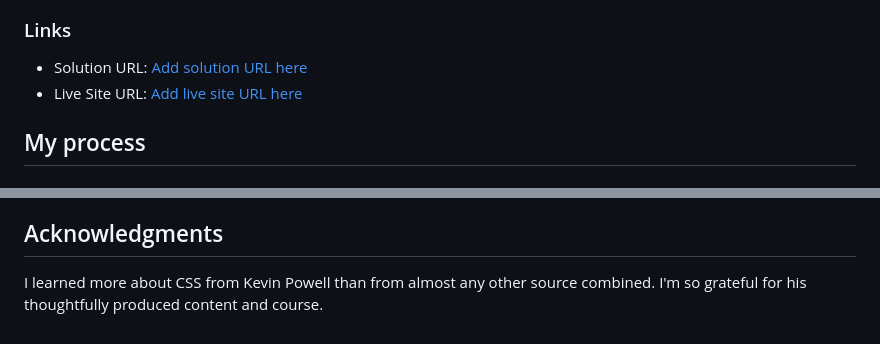
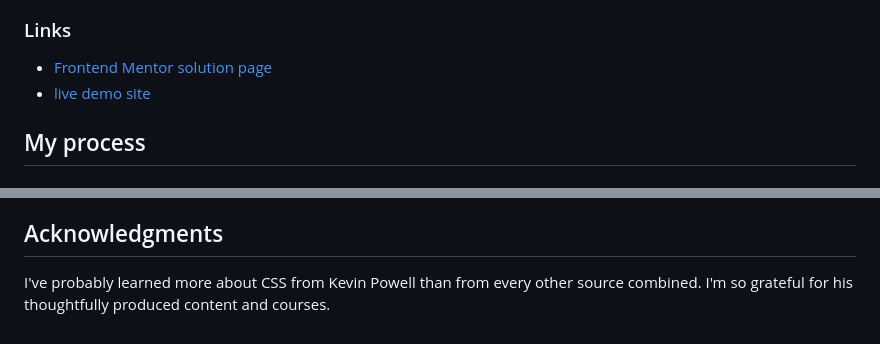
Before and after one commit to MattPahuta/bento-grid, a Markdown page: README.md, 2 parts joined by grey strips. Drawn GitHub-style.

Commit message:
Update readme with demo url

```diff
--- a/README.md
+++ b/README.md
@@ -29,8 +29,8 @@ Users should be able to:
 
 ### Links
 
-- Solution URL: [Add solution URL here](https://your-solution-url.com)
-- Live Site URL: [Add live site URL here](https://your-live-site-url.com)
+- [Frontend Mentor solution page](https://your-solution-url.com)
+- [live demo site](https://bento-grid-mocha.vercel.app/)
 
 ## My process
 
@@ -113,4 +113,4 @@ The basic setup of the bento grid and cards, leveraging custom props with defaul
 
 ## Acknowledgments
 
-I learned more about CSS from Kevin Powell than from almost any other source combined. I'm so grateful for his thoughtfully produced content and course.
+I've probably learned more about CSS from Kevin Powell than from every other source combined. I'm so grateful for his thoughtfully produced content and courses.
```
